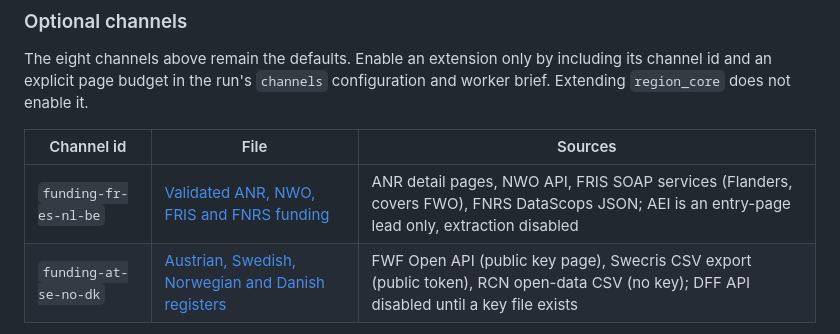
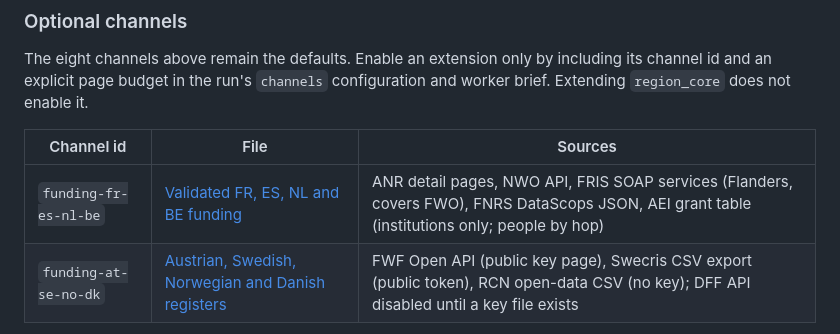
Before and after one commit to likun-fang/talent-scout, a Markdown page: references/channels/README.md, the part around the change. Drawn GitHub-style.

Commit message:
feat: validate AEI grant table download for Spanish funding

```diff
--- a/references/channels/README.md
+++ b/references/channels/README.md
@@ -54,7 +54,7 @@ page budget in the run's `channels` configuration and worker brief. Extending `r
 
 | Channel id | File | Sources |
 |------------|------|---------|
-| `funding-fr-es-nl-be` | [Validated ANR, NWO, FRIS and FNRS funding](funding-fr-es-nl-be.md) | ANR detail pages, NWO API, FRIS SOAP services (Flanders, covers FWO), FNRS DataScops JSON; AEI is an entry-page lead only, extraction disabled |
+| `funding-fr-es-nl-be` | [Validated FR, ES, NL and BE funding](funding-fr-es-nl-be.md) | ANR detail pages, NWO API, FRIS SOAP services (Flanders, covers FWO), FNRS DataScops JSON, AEI grant table (institutions only; people by hop) |
 | `funding-at-se-no-dk` | [Austrian, Swedish, Norwegian and Danish registers](funding-at-se-no-dk.md) | FWF Open API (public key page), Swecris CSV export (public token), RCN open-data CSV (no key); DFF API disabled until a key file exists |
 
 Stop a channel at its page budget: the budget counts fetch attempts, including failures and replacement sources,
```
Also changed, not shown: references/channels/funding-fr-es-nl-be.md (+41 -11 lines).
